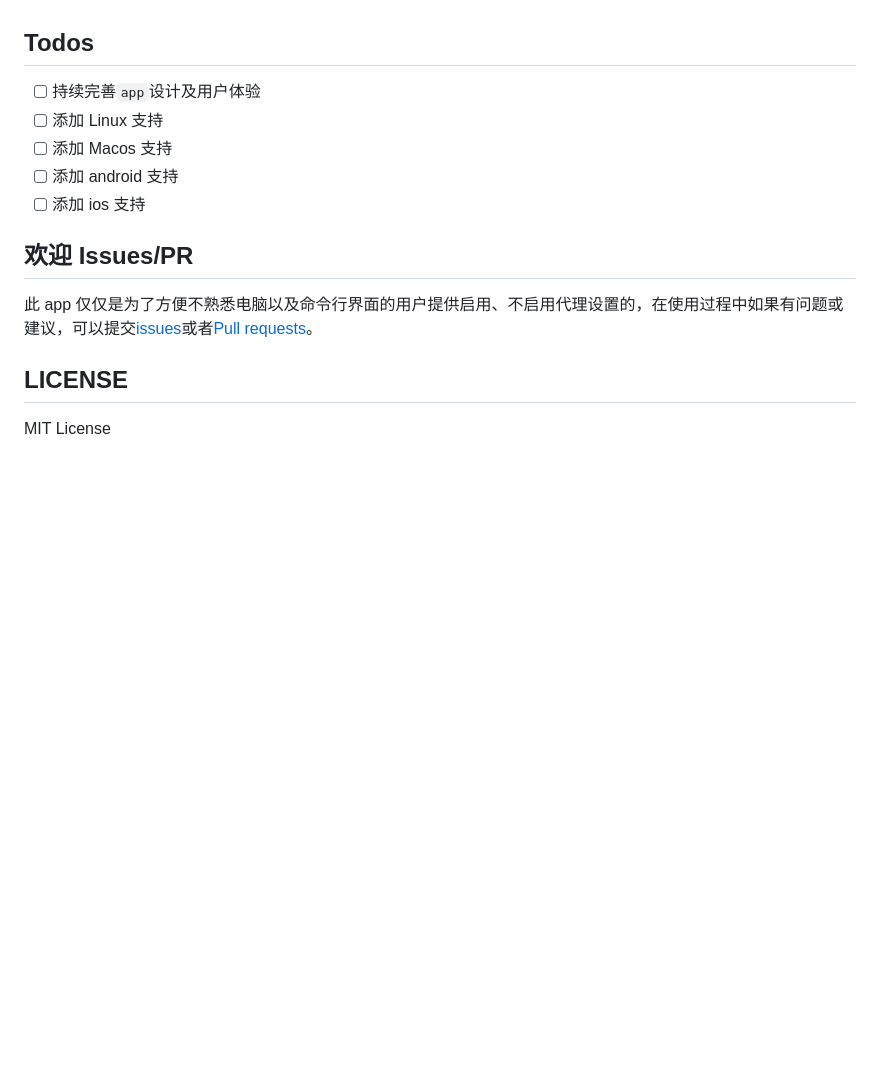
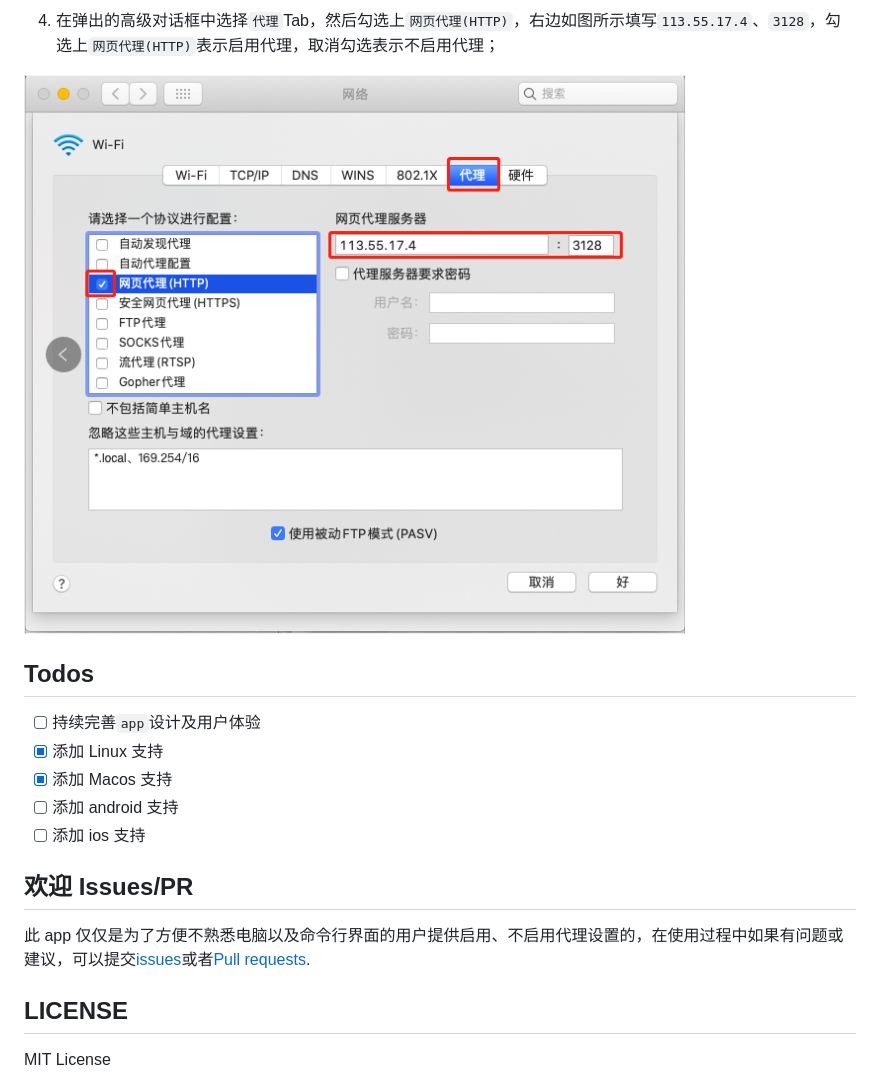
Before and after one commit to liudonghua123/system_network_proxy_ynu, a Markdown page: README.md, the part around one of its changes. GitHub-like rendering; pictures changed too: resources/macos_proxy_settings_4.png (added); blank space fills up the shorter version.

Commit message:
update macos manual proxy settings

```diff
--- a/README.md
+++ b/README.md
@@ -29,14 +45,18 @@
+4. 在弹出的高级对话框中选择`代理`Tab，然后勾选上`网页代理(HTTP)`，右边如图所示填写`113.55.17.4`、`3128`，勾选上`网页代理(HTTP)`表示启用代理，取消勾选表示不启用代理；
+
+![](resources/macos_proxy_settings_4.png)
+
 ## Todos
 
 - [ ] 持续完善`app`设计及用户体验
-- [ ] 添加 Linux 支持
-- [ ] 添加 Macos 支持
+- [x] 添加 Linux 支持
+- [x] 添加 Macos 支持
 - [ ] 添加 android 支持
 - [ ] 添加 ios 支持
 
 ## 欢迎 Issues/PR
 
-此 app 仅仅是为了方便不熟悉电脑以及命令行界面的用户提供启用、不启用代理设置的，在使用过程中如果有问题或建议，可以提交[issues](https://github.com/liudonghua123/system_network_proxy_ynu/issues)或者[Pull requests](https://github.com/liudonghua123/system_network_proxy_ynu/pulls)。
+此 app 仅仅是为了方便不熟悉电脑以及命令行界面的用户提供启用、不启用代理设置的，在使用过程中如果有问题或建议，可以提交[issues](https://github.com/liudonghua123/system_network_proxy_ynu/issues)或者[Pull requests](https://github.com/liudonghua123/system_network_proxy_ynu/pulls).
 
 ## LICENSE
 
```
Also changed, not shown: other parts of README.md (+16 -0 lines), resources/macos_proxy_settings_1.png (added), resources/macos_proxy_settings_2.png (added), resources/macos_proxy_settings_3.png (added).
